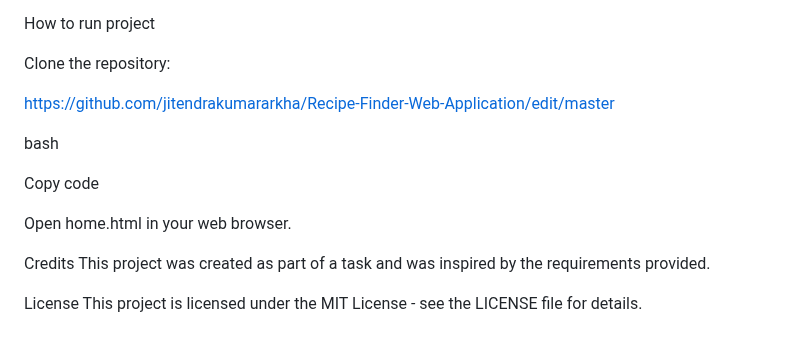
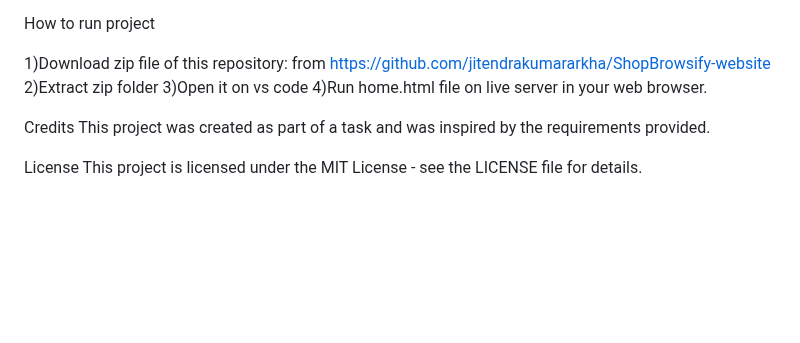
Before and after one commit to jitendrakumararkha/Recipe-Finder-Web-Application, a Markdown page: README.md, the part around the change. Rendered like a GitHub page; blank space fills up the shorter version.

```diff
--- a/README.md
+++ b/README.md
@@ -73,15 +73,10 @@ Public Recipe API (e.g., Spoonacular, Edamam, TheMealDB)
 
 How to run project
 
-Clone the repository:
-
-https://github.com/jitendrakumararkha/Recipe-Finder-Web-Application/edit/master
-
-bash
-
-Copy code
-
-Open home.html in your web browser.
+1)Download zip file of this repository:  from   https://github.com/jitendrakumararkha/ShopBrowsify-website
+2)Extract zip folder
+3)Open it on vs code
+4)Run home.html file on live server in your web browser.
 
 Credits
 This project was created as part of a task and was inspired by the requirements provided.
```
